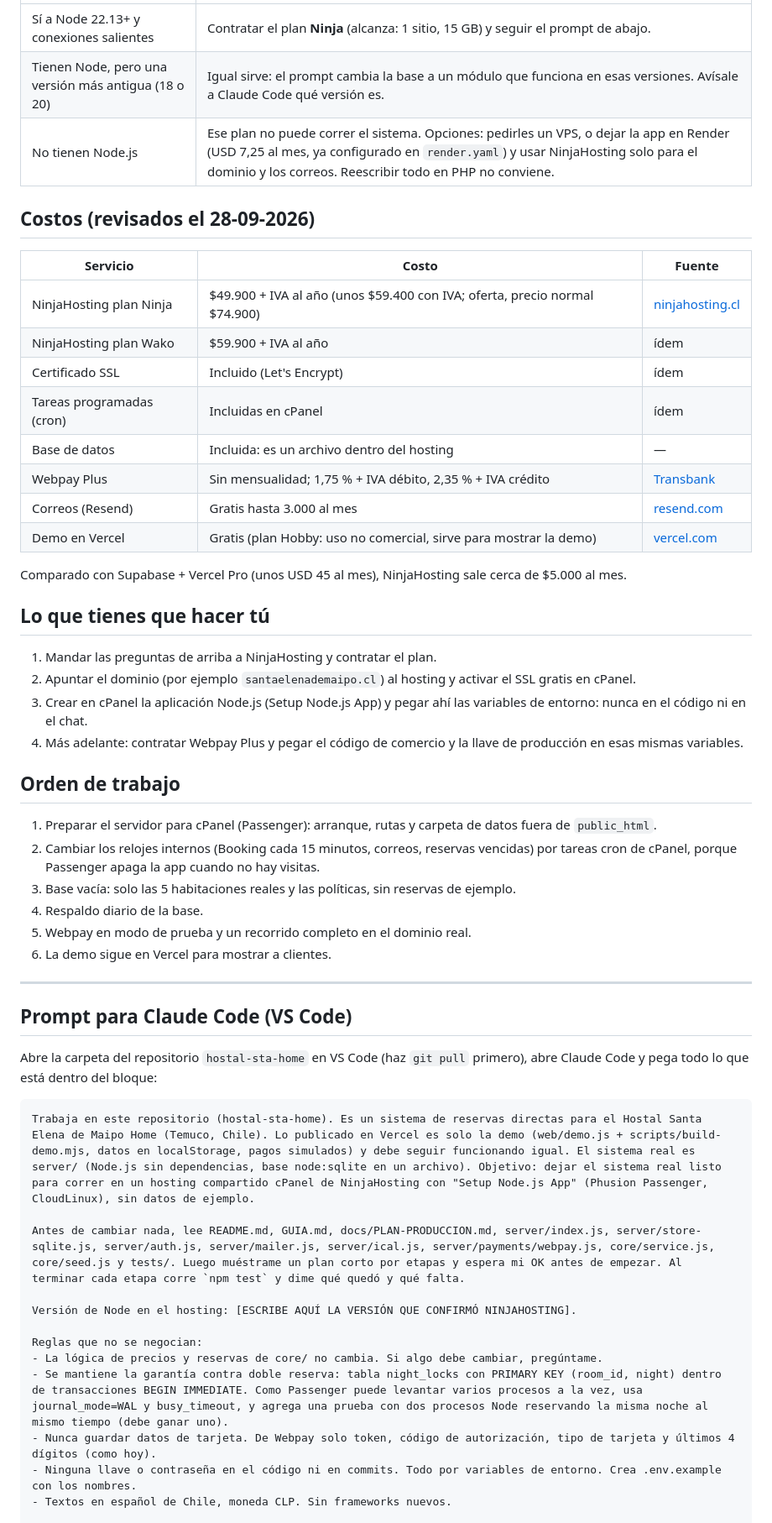
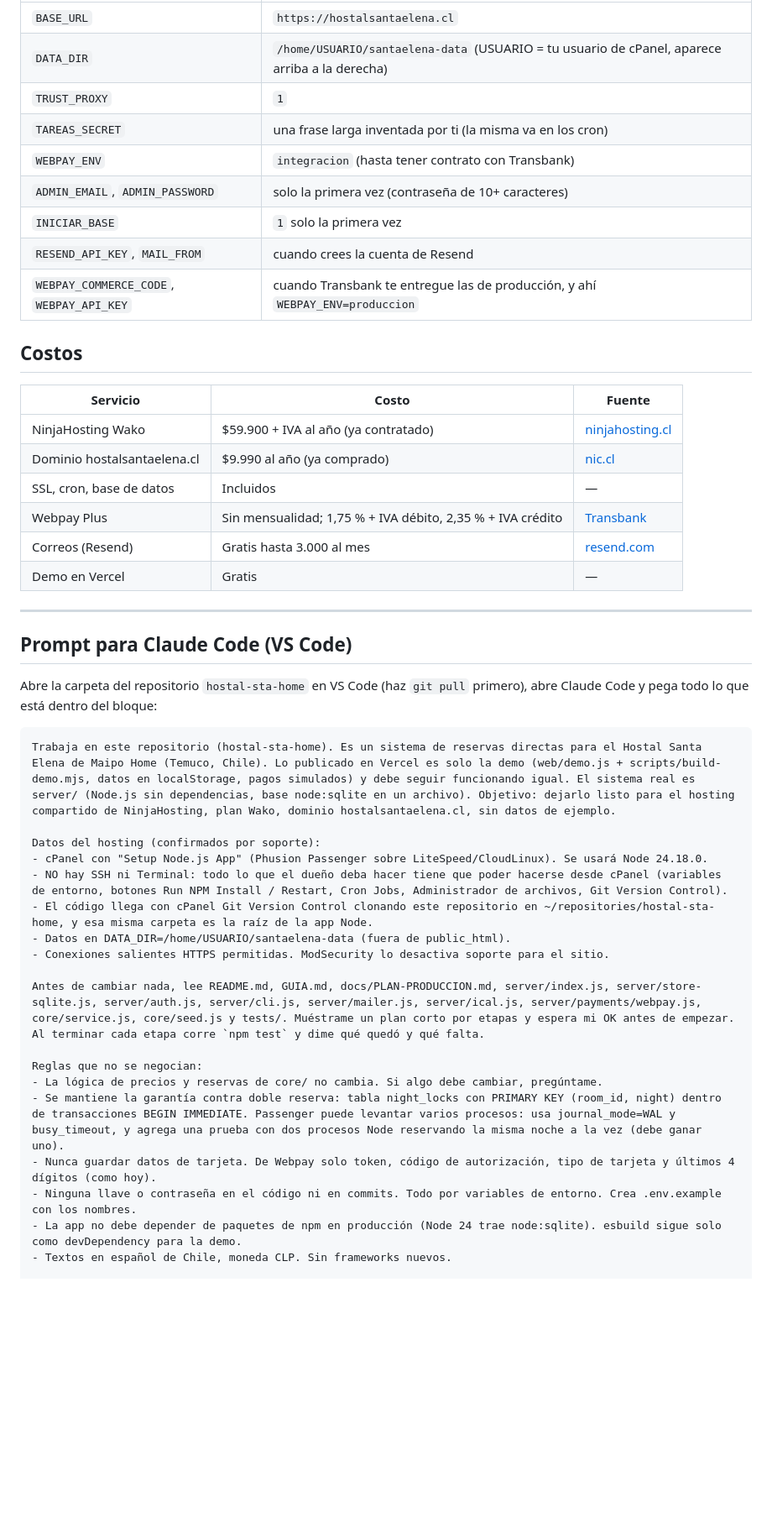
Before and after one commit to rmendomi/hostal-sta-home, a Markdown page: docs/PLAN-PRODUCCION.md, the part around one of its changes. Shown at 84% size. Rendered like a GitHub page; blank space fills up the shorter version.

`````diff
--- a/docs/PLAN-PRODUCCION.md
+++ b/docs/PLAN-PRODUCCION.md
@@ -39,42 +87,24 @@ Texto listo para mandarles:
 |---|---|
-| Sí a Node 22.13+ y conexiones salientes | Contratar el plan **Ninja** (alcanza: 1 sitio, 15 GB) y seguir el prompt de abajo. |
-| Tienen Node, pero una versión más antigua (18 o 20) | Igual sirve: el prompt cambia la base a un módulo que funciona en esas versiones. Avísale a Claude Code qué versión es. |
-| No tienen Node.js | Ese plan no puede correr el sistema. Opciones: pedirles un VPS, o dejar la app en Render (USD 7,25 al mes, ya configurado en `render.yaml`) y usar NinjaHosting solo para el dominio y los correos. Reescribir todo en PHP no conviene. |
+| `BASE_URL` | `https://hostalsantaelena.cl` |
+| `DATA_DIR` | `/home/USUARIO/santaelena-data` (USUARIO = tu usuario de cPanel, aparece arriba a la derecha) |
+| `TRUST_PROXY` | `1` |
+| `TAREAS_SECRET` | una frase larga inventada por ti (la misma va en los cron) |
+| `WEBPAY_ENV` | `integracion` (hasta tener contrato con Transbank) |
+| `ADMIN_EMAIL`, `ADMIN_PASSWORD` | solo la primera vez (contraseña de 10+ caracteres) |
+| `INICIAR_BASE` | `1` solo la primera vez |
+| `RESEND_API_KEY`, `MAIL_FROM` | cuando crees la cuenta de Resend |
+| `WEBPAY_COMMERCE_CODE`, `WEBPAY_API_KEY` | cuando Transbank te entregue las de producción, y ahí `WEBPAY_ENV=produccion` |
 
-## Costos (revisados el 28-09-2026)
+## Costos
 
 | Servicio | Costo | Fuente |
 |---|---|---|
-| NinjaHosting plan Ninja | $49.900 + IVA al año (unos $59.400 con IVA; oferta, precio normal $74.900) | [ninjahosting.cl](https://www.ninjahosting.cl/web-hosting-chile) |
-| NinjaHosting plan Wako | $59.900 + IVA al año | ídem |
-| Certificado SSL | Incluido (Let's Encrypt) | ídem |
-| Tareas programadas (cron) | Incluidas en cPanel | ídem |
-| Base de datos | Incluida: es un archivo dentro del hosting | — |
+| NinjaHosting Wako | $59.900 + IVA al año (ya contratado) | [ninjahosting.cl](https://www.ninjahosting.cl/web-hosting-chile) |
+| Dominio hostalsantaelena.cl | $9.990 al año (ya comprado) | [nic.cl](https://www.nic.cl/dominios/tarifas.html) |
+| SSL, cron, base de datos | Incluidos | — |
 | Webpay Plus | Sin mensualidad; 1,75 % + IVA débito, 2,35 % + IVA crédito | [Transbank](https://ayuda.transbank.cl/tarifas-vender-webpay) |
 | Correos (Resend) | Gratis hasta 3.000 al mes | [resend.com](https://resend.com/pricing) |
-| Demo en Vercel | Gratis (plan Hobby: uso no comercial, sirve para mostrar la demo) | [vercel.com](https://vercel.com/docs/plans/hobby) |
-
-Comparado con Supabase + Vercel Pro (unos USD 45 al mes), NinjaHosting sale
-cerca de $5.000 al mes.
-
-## Lo que tienes que hacer tú
-
-1. Mandar las preguntas de arriba a NinjaHosting y contratar el plan.
-2. Apuntar el dominio (por ejemplo `santaelenademaipo.cl`) al hosting y
-   activar el SSL gratis en cPanel.
-3. Crear en cPanel la aplicación Node.js (Setup Node.js App) y pegar ahí las
-   variables de entorno: nunca en el código ni en el chat.
-4. Más adelante: contratar Webpay Plus y pegar el código de comercio y la
-   llave de producción en esas mismas variables.
-
-## Orden de trabajo
-
-1. Preparar el servidor para cPanel (Passenger): arranque, rutas y carpeta de datos fuera de `public_html`.
-2. Cambiar los relojes internos (Booking cada 15 minutos, correos, reservas vencidas) por tareas cron de cPanel, porque Passenger apaga la app cuando no hay visitas.
-3. Base vacía: solo las 5 habitaciones reales y las políticas, sin reservas de ejemplo.
-4. Respaldo diario de la base.
-5. Webpay en modo de prueba y un recorrido completo en el dominio real.
-6. La demo sigue en Vercel para mostrar a clientes.
+| Demo en Vercel | Gratis | — |
 
 ---
 
@@ -84,16 +114,22 @@ Abre la carpeta del repositorio `hostal-sta-home` en VS Code (haz `git pull`
 primero), abre Claude Code y pega todo lo que está dentro del bloque:
 
 ````text
-Trabaja en este repositorio (hostal-sta-home). Es un sistema de reservas directas para el Hostal Santa Elena de Maipo Home (Temuco, Chile). Lo publicado en Vercel es solo la demo (web/demo.js + scripts/build-demo.mjs, datos en localStorage, pagos simulados) y debe seguir funcionando igual. El sistema real es server/ (Node.js sin dependencias, base node:sqlite en un archivo). Objetivo: dejar el sistema real listo para correr en un hosting compartido cPanel de NinjaHosting con "Setup Node.js App" (Phusion Passenger, CloudLinux), sin datos de ejemplo.
+Trabaja en este repositorio (hostal-sta-home). Es un sistema de reservas directas para el Hostal Santa Elena de Maipo Home (Temuco, Chile). Lo publicado en Vercel es solo la demo (web/demo.js + scripts/build-demo.mjs, datos en localStorage, pagos simulados) y debe seguir funcionando igual. El sistema real es server/ (Node.js sin dependencias, base node:sqlite en un archivo). Objetivo: dejarlo listo para el hosting compartido de NinjaHosting, plan Wako, dominio hostalsantaelena.cl, sin datos de ejemplo.
 
-Antes de cambiar nada, lee README.md, GUIA.md, docs/PLAN-PRODUCCION.md, server/index.js, server/store-sqlite.js, server/auth.js, server/mailer.js, server/ical.js, server/payments/webpay.js, core/service.js, core/seed.js y tests/. Luego muéstrame un plan corto por etapas y espera mi OK antes de empezar. Al terminar cada etapa corre `npm test` y dime qué quedó y qué falta.
+Datos del hosting (confirmados por soporte):
+- cPanel con "Setup Node.js App" (Phusion Passenger sobre LiteSpeed/CloudLinux). Se usará Node 24.18.0.
+- NO hay SSH ni Terminal: todo lo que el dueño deba hacer tiene que poder hacerse desde cPanel (variables de entorno, botones Run NPM Install / Restart, Cron Jobs, Administrador de archivos, Git Version Control).
+- El código llega con cPanel Git Version Control clonando este repositorio en ~/repositories/hostal-sta-home, y esa misma carpeta es la raíz de la app Node.
+- Datos en DATA_DIR=/home/USUARIO/santaelena-data (fuera de public_html).
+- Conexiones salientes HTTPS permitidas. ModSecurity lo desactiva soporte para el sitio.
 
-Versión de Node en el hosting: [ESCRIBE AQUÍ LA VERSIÓN QUE CONFIRMÓ NINJAHOSTING].
+Antes de cambiar nada, lee README.md, GUIA.md, docs/PLAN-PRODUCCION.md, server/index.js, server/store-sqlite.js, server/auth.js, server/cli.js, server/mailer.js, server/ical.js, server/payments/webpay.js, core/service.js, core/seed.js y tests/. Muéstrame un plan corto por etapas y espera mi OK antes de empezar. Al terminar cada etapa corre `npm test` y dime qué quedó y qué falta.
 
 Reglas que no se negocian:
 - La lógica de precios y reservas de core/ no cambia. Si algo debe cambiar, pregúntame.
-- Se mantiene la garantía contra doble reserva: tabla night_locks con PRIMARY KEY (room_id, night) dentro de transacciones BEGIN IMMEDIATE. Como Passenger puede levantar varios procesos a la vez, usa journal_mode=WAL y busy_timeout, y agrega una prueba con dos procesos Node reservando la misma noche al mismo tiempo (debe ganar uno).
+- Se mantiene la garantía contra doble reserva: tabla night_locks con PRIMARY KEY (room_id, night) dentro de transacciones BEGIN IMMEDIATE. Passenger puede levantar varios procesos: usa journal_mode=WAL y busy_timeout, y agrega una prueba con dos procesos Node reservando la misma noche a la vez (debe ganar uno).
 - Nunca guardar datos de tarjeta. De Webpay solo token, código de autorización, tipo de tarjeta y últimos 4 dígitos (como hoy).
 - Ninguna llave o contraseña en el código ni en commits. Todo por variables de entorno. Crea .env.example con los nombres.
+- La app no debe depender de paquetes de npm en producción (Node 24 trae node:sqlite). esbuild sigue solo como devDependency para la demo.
 - Textos en español de Chile, moneda CLP. Sin frameworks nuevos.
 
`````
Also changed, not shown: other parts of docs/PLAN-PRODUCCION.md (+88 -41 lines).
